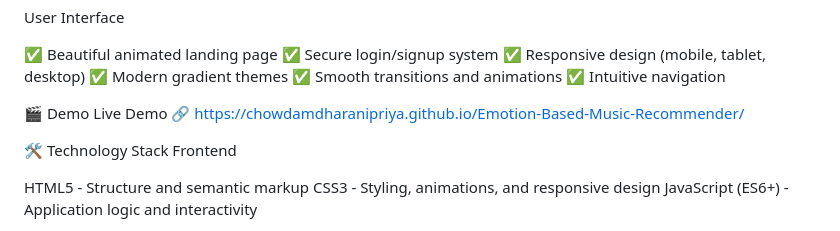
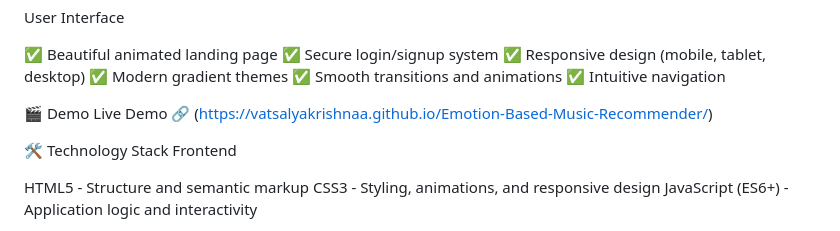
Before and after one commit to vatsalyakrishnaa/Emotion-Based-Music-Recommender, a Markdown page: README.md, the part around the change. GitHub-like rendering.

Commit message:
Update demo link in README.md

```diff
--- a/README.md
+++ b/README.md
@@ -31,7 +31,7 @@ User Interface
 
 ✅ Beautiful animated landing page ✅ Secure login/signup system ✅ Responsive design (mobile, tablet, desktop) ✅ Modern gradient themes ✅ Smooth transitions and animations ✅ Intuitive navigation
 
-🎬 Demo Live Demo 🔗 https://chowdamdharanipriya.github.io/Emotion-Based-Music-Recommender/
+🎬 Demo Live Demo 🔗 (https://vatsalyakrishnaa.github.io/Emotion-Based-Music-Recommender/)
 
 🛠️ Technology Stack Frontend
 
```
